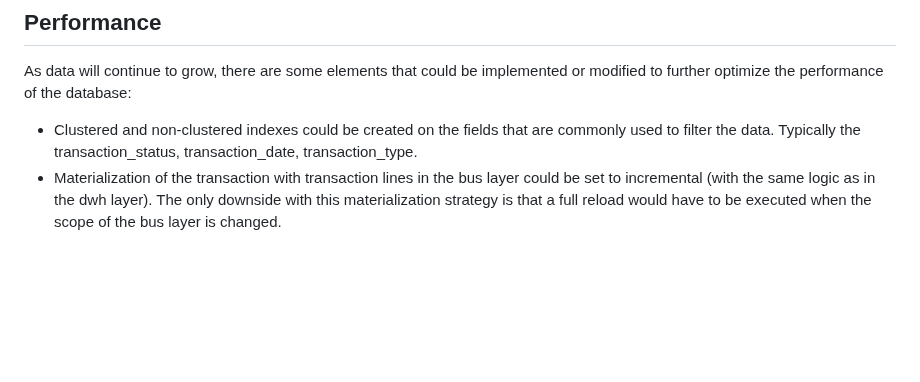
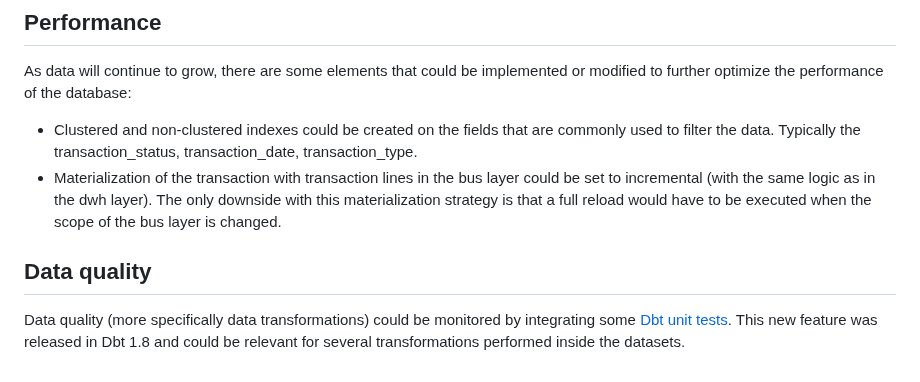
Before and after one commit to gabriellegall/dbt_netsuite, a Markdown page: README.md, the part around the change. GitHub-like rendering; blank space fills up the shorter version.

Commit message:
unit test

```diff
--- a/README.md
+++ b/README.md
@@ -151,3 +151,6 @@ As an extra measure of safety (and performance), a primary key constraint has be
 As data will continue to grow, there are some elements that could be implemented or modified to further optimize the performance of the database:
 - Clustered and non-clustered indexes could be created on the fields that are commonly used to filter the data. Typically the transaction_status, transaction_date, transaction_type.
 - Materialization of the transaction with transaction lines in the bus layer could be set to incremental (with the same logic as in the dwh layer). The only downside with this materialization strategy is that a full reload would have to be executed when the scope of the bus layer is changed.
+
+## Data quality
+Data quality (more specifically data transformations) could be monitored by integrating some [Dbt unit tests](https://docs.getdbt.com/docs/build/unit-tests). This new feature was released in Dbt 1.8 and could be relevant for several transformations performed inside the datasets.
```
